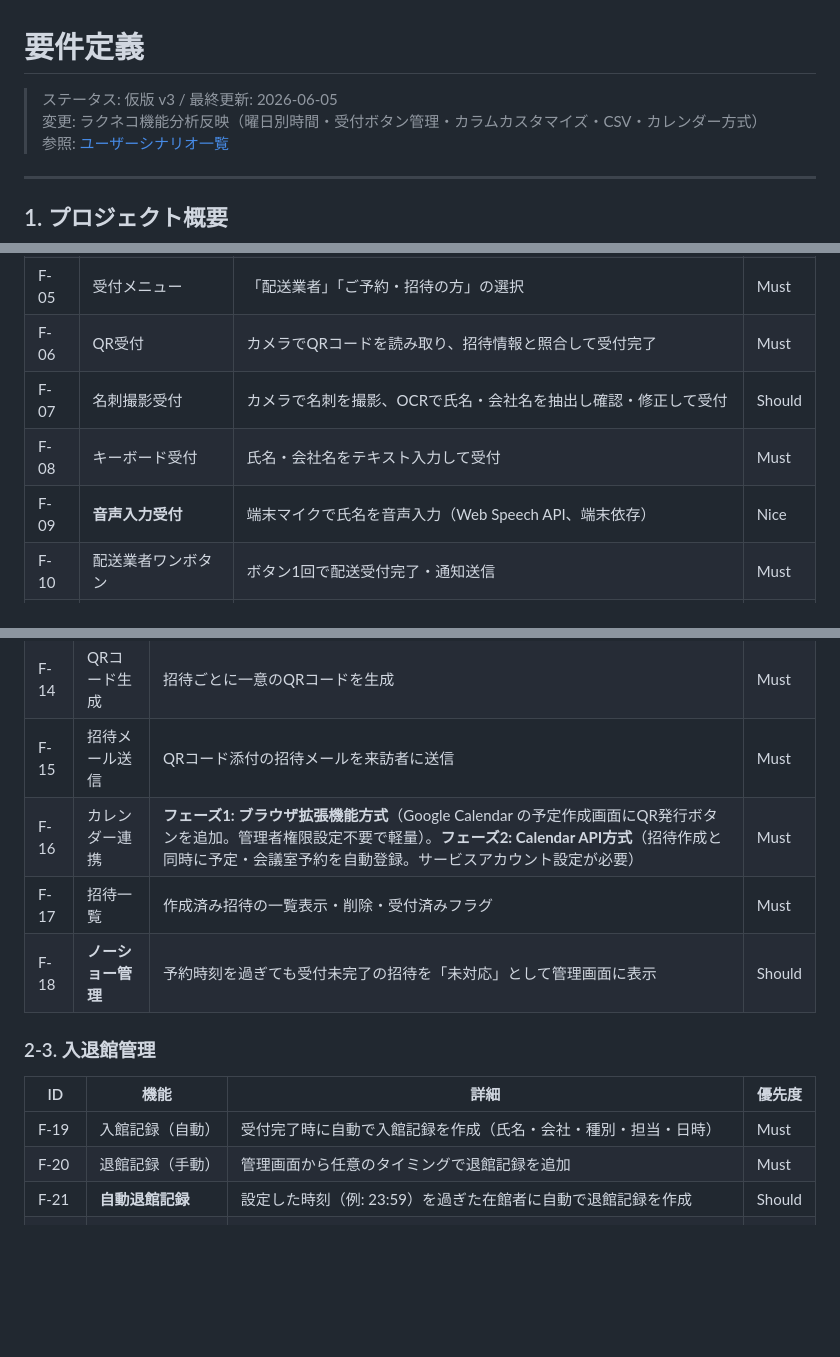
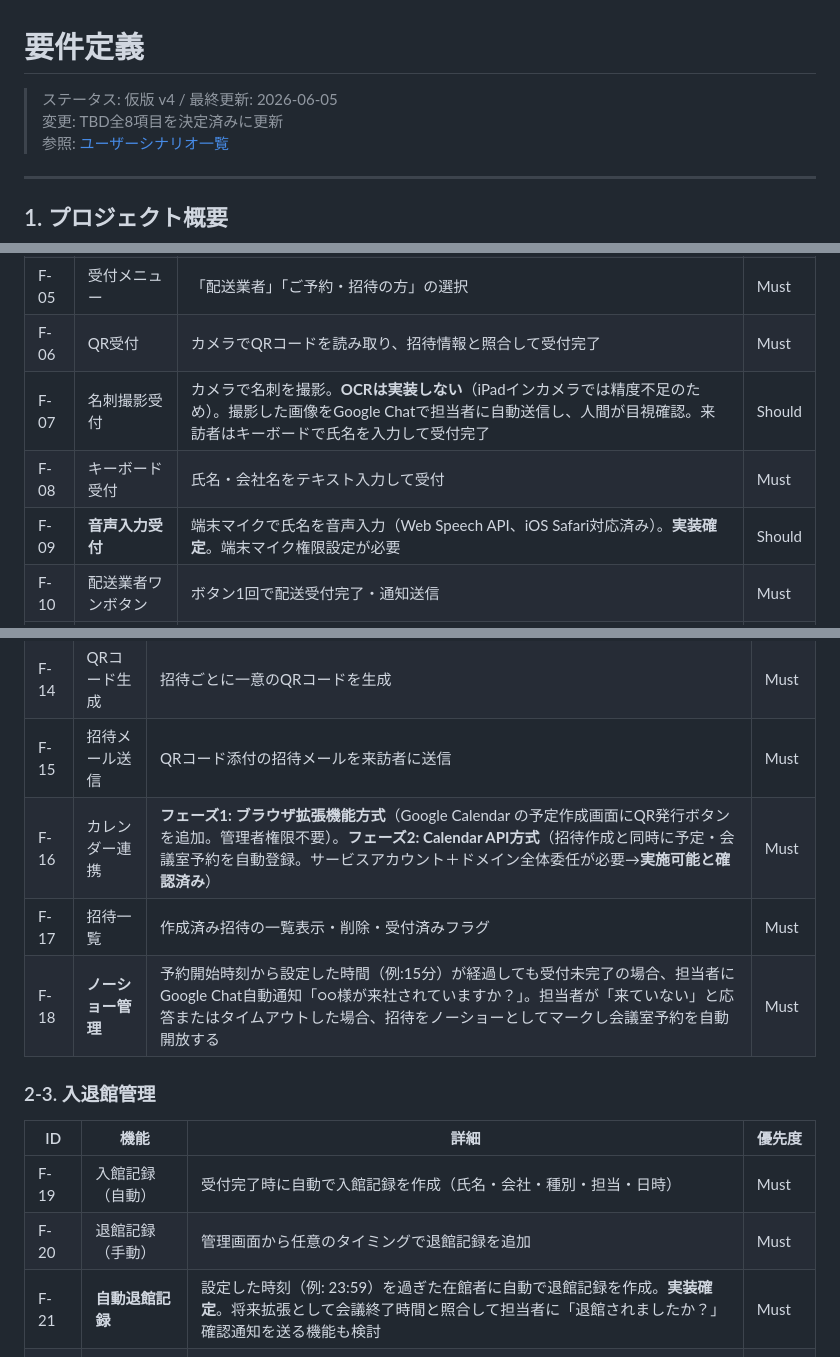
Before and after one commit to viva-eureka/reception-system, a Markdown page: docs/requirements.md, 3 parts joined by grey strips. Drawn GitHub-style; blank space fills up the shorter version.

```diff
--- a/docs/requirements.md
+++ b/docs/requirements.md
@@ -1,7 +1,7 @@
 # 要件定義
 
-> ステータス: 仮版 v3 / 最終更新: 2026-06-05
-> 変更: ラクネコ機能分析反映（曜日別時間・受付ボタン管理・カラムカスタマイズ・CSV・カレンダー方式）
+> ステータス: 仮版 v4 / 最終更新: 2026-06-05
+> 変更: TBD全8項目を決定済みに更新
 > 参照: [ユーザーシナリオ一覧](./user-scenarios.md)
 
 ---
@@ -44,9 +44,9 @@
 | F-04 | **招待済みウェルカム表示** | 予約15分前〜開始時刻に「お打ち合わせ予約 ○○様」ボタンを待ち受けに表示 | Should |
 | F-05 | 受付メニュー | 「配送業者」「ご予約・招待の方」の選択 | Must |
 | F-06 | QR受付 | カメラでQRコードを読み取り、招待情報と照合して受付完了 | Must |
-| F-07 | 名刺撮影受付 | カメラで名刺を撮影、OCRで氏名・会社名を抽出し確認・修正して受付 | Should |
+| F-07 | 名刺撮影受付 | カメラで名刺を撮影。**OCRは実装しない**（iPadインカメラでは精度不足のため）。撮影した画像をGoogle Chatで担当者に自動送信し、人間が目視確認。来訪者はキーボードで氏名を入力して受付完了 | Should |
 | F-08 | キーボード受付 | 氏名・会社名をテキスト入力して受付 | Must |
-| F-09 | **音声入力受付** | 端末マイクで氏名を音声入力（Web Speech API、端末依存） | Nice |
+| F-09 | **音声入力受付** | 端末マイクで氏名を音声入力（Web Speech API、iOS Safari対応済み）。**実装確定**。端末マイク権限設定が必要 | Should |
 | F-10 | 配送業者ワンボタン | ボタン1回で配送受付完了・通知送信 | Must |
 | F-11 | 受付完了画面 | あいさつ文を表示後、一定秒数で待ち受けに自動復帰 | Must |
 | F-12 | 背景テーマ | 5種類のテーマを設定画面から選択可能（端末画面には非表示） | Nice |
@@ -58,9 +58,9 @@
 | F-13 | 招待作成 | 来訪者名・会社・担当者・日時・会議室を登録 | Must |
 | F-14 | QRコード生成 | 招待ごとに一意のQRコードを生成 | Must |
 | F-15 | 招待メール送信 | QRコード添付の招待メールを来訪者に送信 | Must |
-| F-16 | カレンダー連携 | **フェーズ1: ブラウザ拡張機能方式**（Google Calendar の予定作成画面にQR発行ボタンを追加。管理者権限設定不要で軽量）。**フェーズ2: Calendar API方式**（招待作成と同時に予定・会議室予約を自動登録。サービスアカウント設定が必要） | Must |
+| F-16 | カレンダー連携 | **フェーズ1: ブラウザ拡張機能方式**（Google Calendar の予定作成画面にQR発行ボタンを追加。管理者権限不要）。**フェーズ2: Calendar API方式**（招待作成と同時に予定・会議室予約を自動登録。サービスアカウント＋ドメイン全体委任が必要→**実施可能と確認済み**） | Must |
 | F-17 | 招待一覧 | 作成済み招待の一覧表示・削除・受付済みフラグ | Must |
-| F-18 | **ノーショー管理** | 予約時刻を過ぎても受付未完了の招待を「未対応」として管理画面に表示 | Should |
+| F-18 | **ノーショー管理** | 予約開始時刻から設定した時間（例:15分）が経過しても受付未完了の場合、担当者にGoogle Chat自動通知「○○様が来社されていますか？」。担当者が「来ていない」と応答またはタイムアウトした場合、招待をノーショーとしてマークし会議室予約を自動開放する | Must |
 
 ### 2-3. 入退館管理
 
@@ -68,7 +68,7 @@
 |---|---|---|---|
 | F-19 | 入館記録（自動） | 受付完了時に自動で入館記録を作成（氏名・会社・種別・担当・日時） | Must |
 | F-20 | 退館記録（手動） | 管理画面から任意のタイミングで退館記録を追加 | Must |
-| F-21 | **自動退館記録** | 設定した時刻（例: 23:59）を過ぎた在館者に自動で退館記録を作成 | Should |
+| F-21 | **自動退館記録** | 設定した時刻（例: 23:59）を過ぎた在館者に自動で退館記録を作成。**実装確定**。将来拡張として会議終了時間と照合して担当者に「退館されましたか？」確認通知を送る機能も検討 | Must |
 | F-22 | 記録一覧 | 時系列での入退館ログ表示、在館状態の判定 | Must |
 | F-23 | **CSVエクスポート** | 表示中の列設定でCSV出力（BOM付きUTF-8でExcel対応）。モック実装済み | Must |
 | F-24a | **表示項目カスタマイズ** | 記録一覧で表示する列（氏名/会社/区分/動作/担当/人数/メモ）をON/OFFで切替。モック実装済み | Should |
```
Also changed, not shown: other parts of docs/requirements.md (+25 -22 lines), docs/user-scenarios.md (+21 -18 lines).
